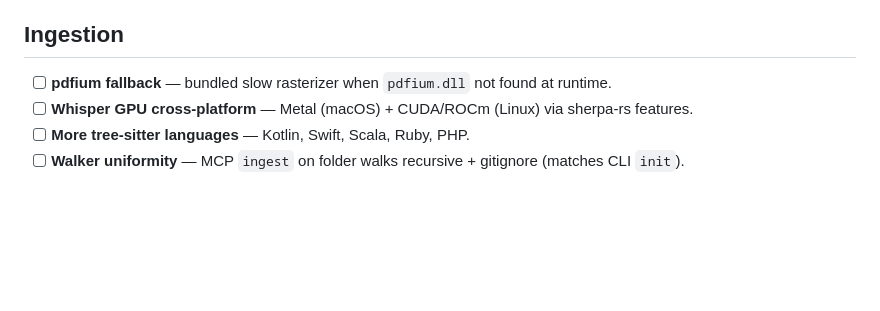
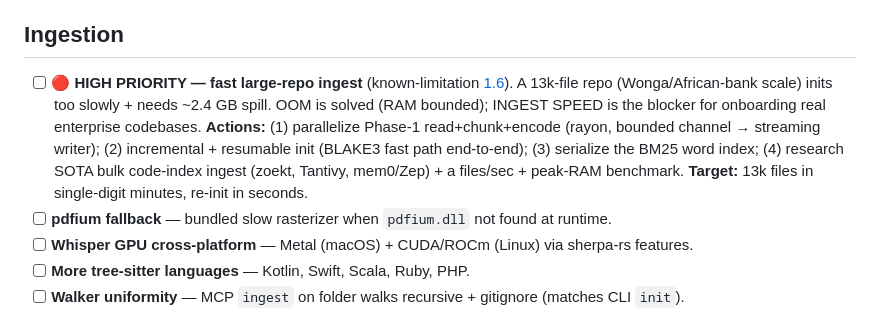
Before and after one commit to Qonsult1001/said-build, a Markdown page: docs/said-structure/12-roadmap.md, the part around the change. Rendered like a GitHub page; blank space fills up the shorter version.

```diff
--- a/docs/said-structure/12-roadmap.md
+++ b/docs/said-structure/12-roadmap.md
@@ -95,6 +95,13 @@ Four mechanisms promoted from the novel-mechanisms chapter as concrete work item
 
 ## Ingestion
 
+- [ ] **🔴 HIGH PRIORITY — fast large-repo ingest** (known-limitation [1.6](11-known-limitations.md#16-large-repo-ingest-is-too-slow--memory-heavy-not-acceptable-for-production--must-fix)).
+  A 13k-file repo (Wonga/African-bank scale) inits too slowly + needs ~2.4 GB spill. OOM is solved (RAM
+  bounded); INGEST SPEED is the blocker for onboarding real enterprise codebases. **Actions:** (1)
+  parallelize Phase-1 read+chunk+encode (rayon, bounded channel → streaming writer); (2) incremental +
+  resumable init (BLAKE3 fast path end-to-end); (3) serialize the BM25 word index; (4) research SOTA bulk
+  code-index ingest (zoekt, Tantivy, mem0/Zep) + a files/sec + peak-RAM benchmark. **Target:** 13k files in
+  single-digit minutes, re-init in seconds.
 - [ ] **pdfium fallback** — bundled slow rasterizer when `pdfium.dll` not found at runtime.
 - [ ] **Whisper GPU cross-platform** — Metal (macOS) + CUDA/ROCm (Linux) via sherpa-rs features.
 - [ ] **More tree-sitter languages** — Kotlin, Swift, Scala, Ruby, PHP.
```
Also changed, not shown: docs/said-structure/11-known-limitations.md (+28 -0 lines).
